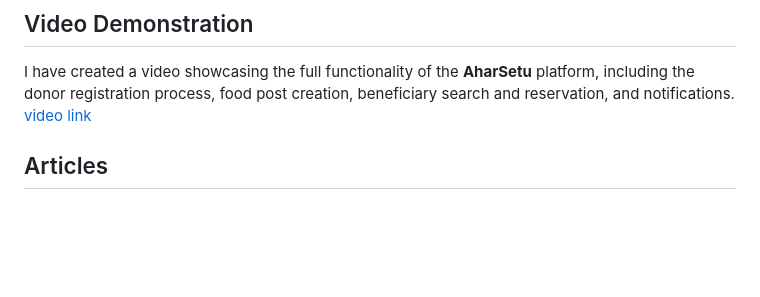
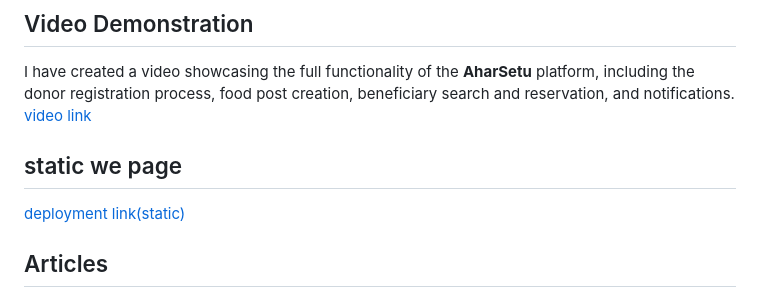
Before and after one commit to SaideepRangoni/AharSetu-RealTime-Project, a Markdown page: README.md, the part around the change. GitHub-like rendering; blank space fills up the shorter version.

```diff
--- a/README.md
+++ b/README.md
@@ -92,7 +92,8 @@ The platform underwent comprehensive user testing and peer review. The following
 ## Video Demonstration
 I have created a video showcasing the full functionality of the **AharSetu** platform, including the donor registration process, food post creation, beneficiary search and reservation, and notifications.
 [video link](https://youtu.be/Y0LKuk64Ysg)
-
+## static we page
+[deployment link(static)](https://aharsetu.netlify.app)
 ## Articles
 I have also written an article on Medium, highlighting the goals, development journey, and technical challenges of **AharSetu**. You can find it [Article link](https://medium.com/@saideeprangoni/developing-aharsetu-a-next-gen-solution-to-link-excess-food-with-hungry-hearts-in-real-time-2dd003db4346).
 
```
